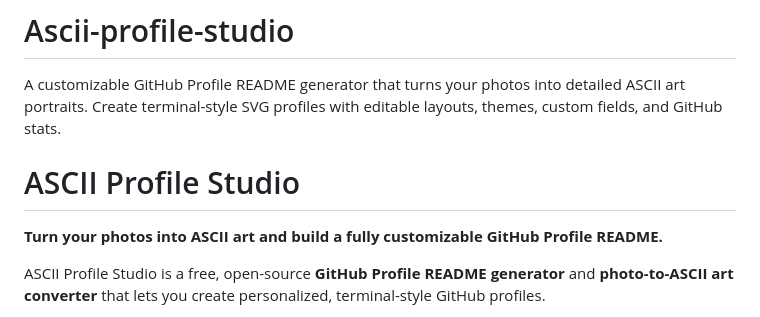
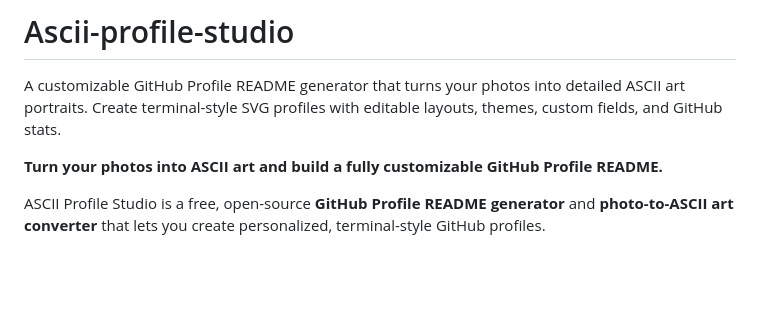
Before and after one commit to Arthurandrealmeida/Ascii-profile-studio, a Markdown page: README.md, the part around the change. Drawn GitHub-style; blank space fills up the shorter version.

```diff
--- a/README.md
+++ b/README.md
@@ -1,8 +1,5 @@
 # Ascii-profile-studio
 A customizable GitHub Profile README generator that turns your photos into detailed ASCII art portraits. Create terminal-style SVG profiles with editable layouts, themes, custom fields, and GitHub stats.
-
-
-# ASCII Profile Studio
 
 **Turn your photos into ASCII art and build a fully customizable GitHub Profile README.**
 
```
